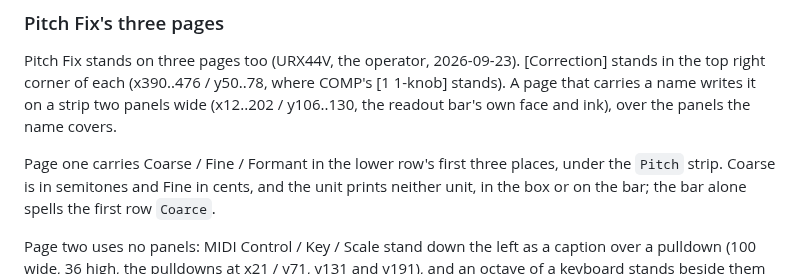
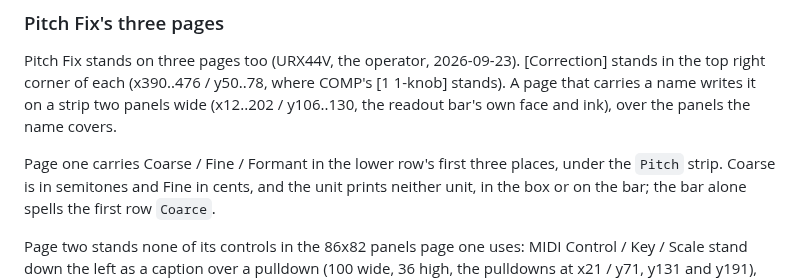
Before and after one commit to semnil/urx-lcd-sim, a Markdown page: docs/en/screen-inventory.md, the part around the change. Rendered like a GitHub page.

```diff
--- a/docs/en/screen-inventory.md
+++ b/docs/en/screen-inventory.md
@@ -689,7 +689,7 @@ Page one carries Coarse / Fine / Formant in the lower row's first three places,
 Coarse is in semitones and Fine in cents, and the unit prints neither unit, in the box or on the bar; the
 bar alone spells the first row `Coarce`.
 
-Page two uses no panels: MIDI Control / Key / Scale stand down the left as a caption over a pulldown
+Page two stands none of its controls in the 86x82 panels page one uses: MIDI Control / Key / Scale stand down the left as a caption over a pulldown
 (100 wide, 36 high, the pulldowns at x21 / y71, y131 and y191), and an octave of a keyboard stands beside them (x143..421 /
 y96..222, seven white keys and five black) on a panel (x139..425 / y92..226, face `--surface-dim`) whose foot is level
 with the Scale pulldown's. All twelve notes carry a 26px circle with the note's name,
```
Also changed, not shown: docs/ja/screen-inventory.md (+1 -1 lines).
